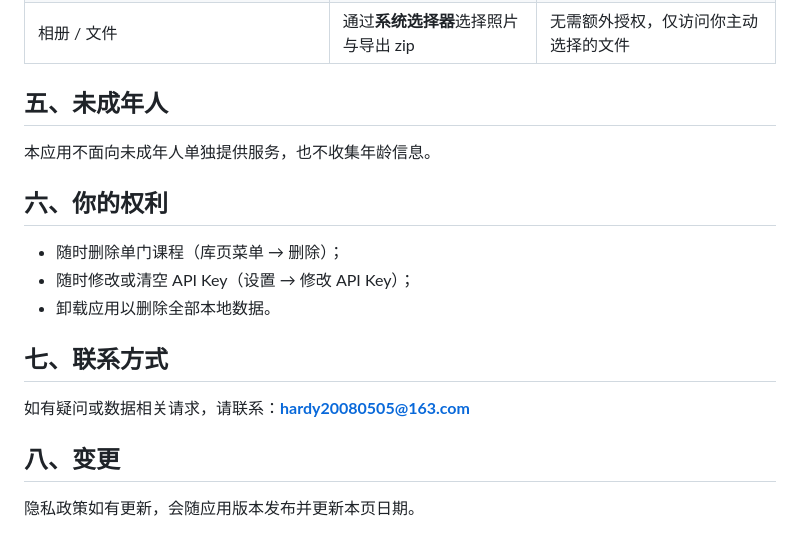
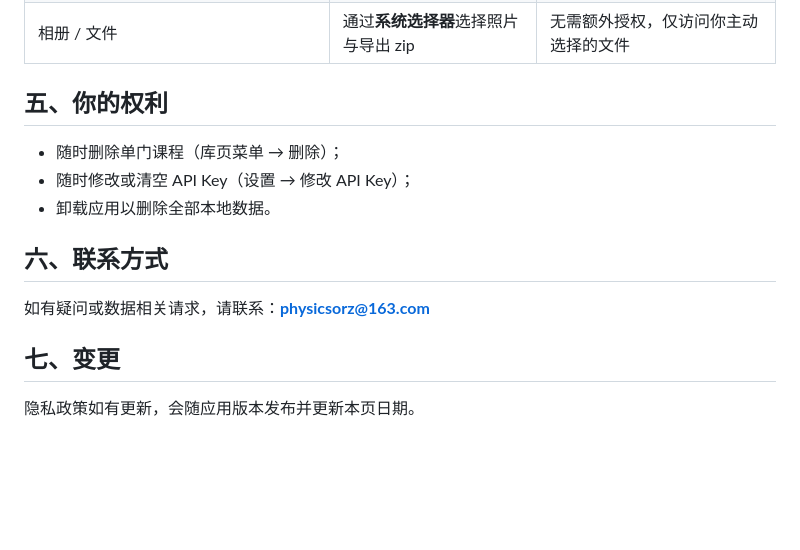
Before and after one commit to OrzTanLaLa/english-reading, a Markdown page: docs/release/privacy-policy.md, the part around the change. GitHub-like rendering; blank space fills up the shorter version.

Commit message:
隐私政策：删除未成年人条款，联系方式改为 physicsorz@163.com

```diff
--- a/docs/release/privacy-policy.md
+++ b/docs/release/privacy-policy.md
@@ -49,20 +49,16 @@ API Key 由你自行申请并填写，应用不内置任何密钥。
 | 网络（`ohos.permission.INTERNET`） | 调用上述云端服务 | 可，拒绝后无法识别/朗读/问答 |
 | 相册 / 文件 | 通过**系统选择器**选择照片与导出 zip | 无需额外授权，仅访问你主动选择的文件 |
 
-## 五、未成年人
-
-本应用不面向未成年人单独提供服务，也不收集年龄信息。
-
-## 六、你的权利
+## 五、你的权利
 
 - 随时删除单门课程（库页菜单 → 删除）；
 - 随时修改或清空 API Key（设置 → 修改 API Key）；
 - 卸载应用以删除全部本地数据。
 
-## 七、联系方式
+## 六、联系方式
 
-如有疑问或数据相关请求，请联系：**hardy20080505@163.com**
+如有疑问或数据相关请求，请联系：**physicsorz@163.com**
 
-## 八、变更
+## 七、变更
 
 隐私政策如有更新，会随应用版本发布并更新本页日期。
```
